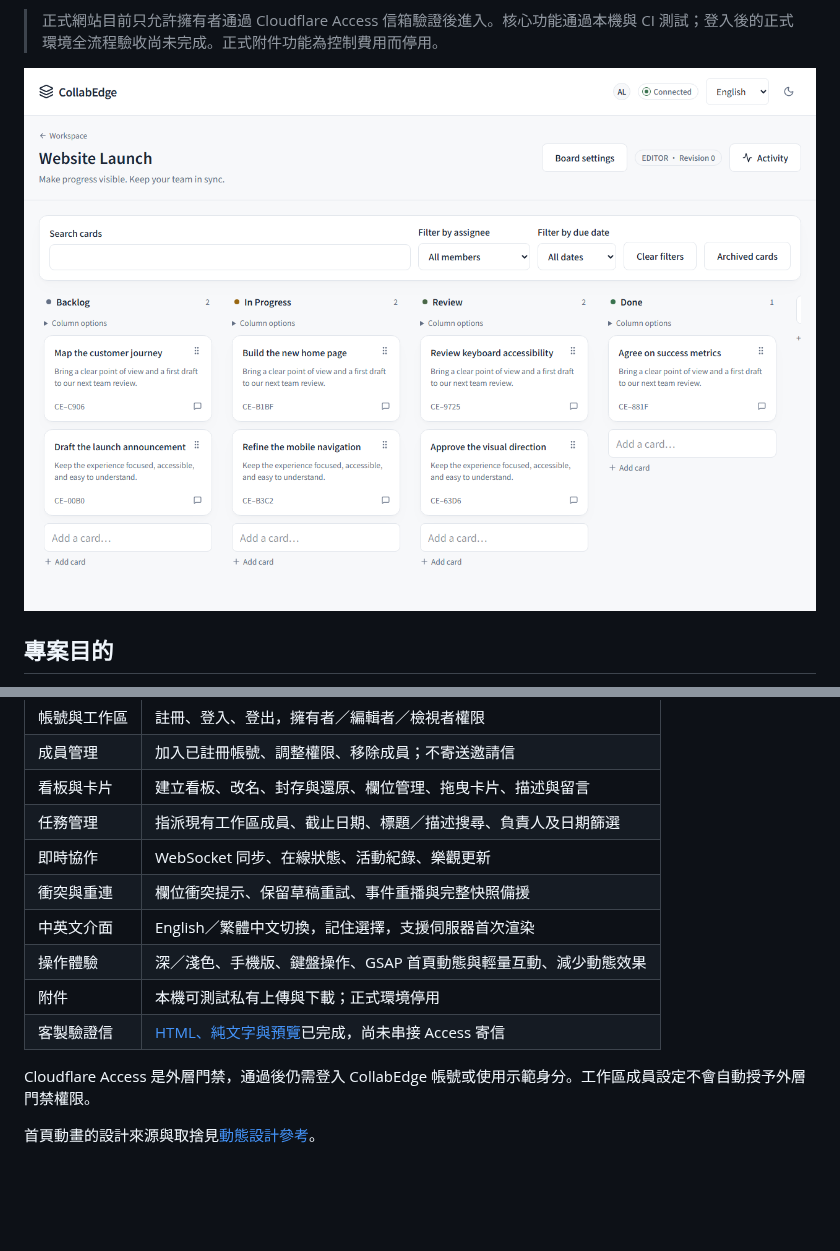
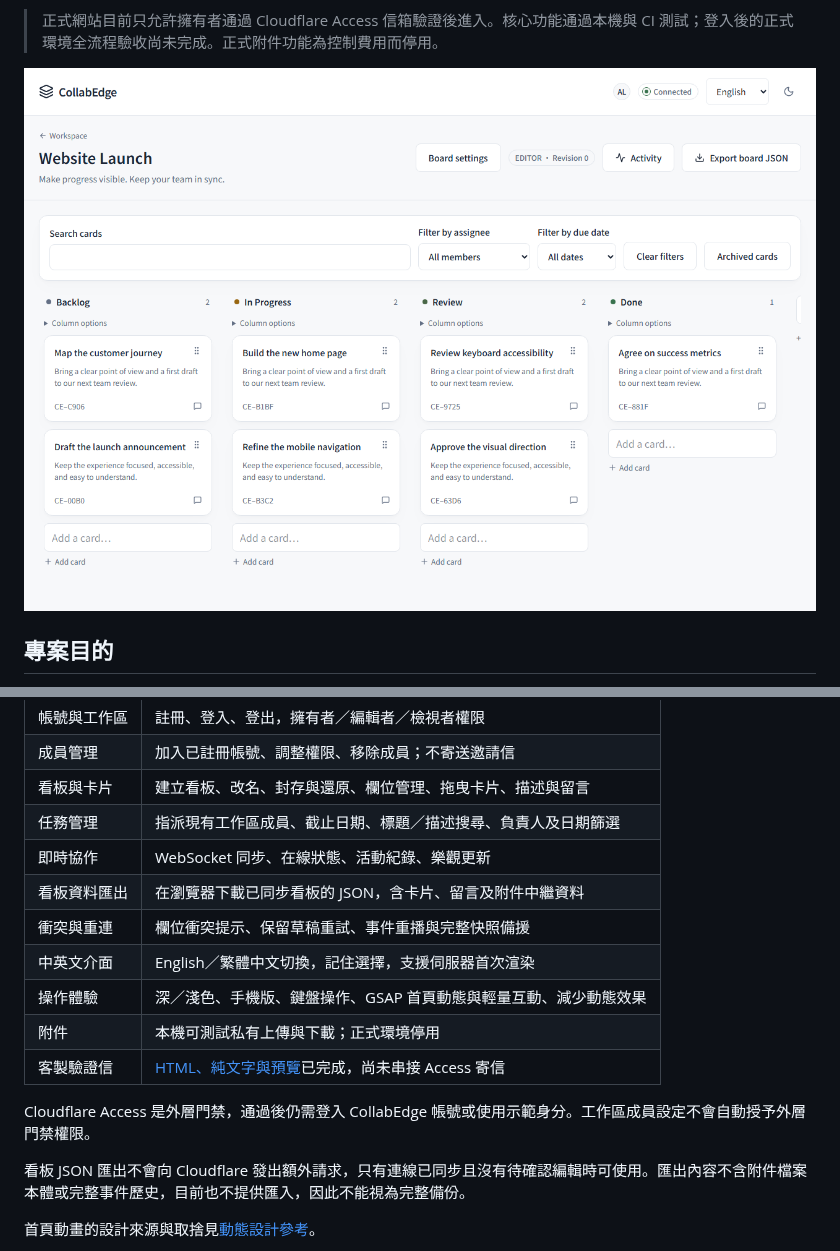
Before and after one commit to happyloa/collab-edge, a Markdown page: README.zh-TW.md, 2 parts joined by grey strips. GitHub-like rendering; pictures changed too: docs/screenshots/demo-board.png; blank space fills up the shorter version.

```diff
--- a/README.zh-TW.md
+++ b/README.zh-TW.md
@@ -27,6 +27,7 @@
 | 看板與卡片   | 建立看板、改名、封存與還原、欄位管理、拖曳卡片、描述與留言             |
 | 任務管理     | 指派現有工作區成員、截止日期、標題／描述搜尋、負責人及日期篩選         |
 | 即時協作     | WebSocket 同步、在線狀態、活動紀錄、樂觀更新                           |
+| 看板資料匯出 | 在瀏覽器下載已同步看板的 JSON，含卡片、留言及附件中繼資料              |
 | 衝突與重連   | 欄位衝突提示、保留草稿重試、事件重播與完整快照備援                     |
 | 中英文介面   | English／繁體中文切換，記住選擇，支援伺服器首次渲染                    |
 | 操作體驗     | 深／淺色、手機版、鍵盤操作、GSAP 首頁動態與輕量互動、減少動態效果      |
@@ -34,6 +35,8 @@
 | 客製驗證信   | [HTML、純文字與預覽](docs/email/README.md)已完成，尚未串接 Access 寄信 |
 
 Cloudflare Access 是外層門禁，通過後仍需登入 CollabEdge 帳號或使用示範身分。工作區成員設定不會自動授予外層門禁權限。
+
+看板 JSON 匯出不會向 Cloudflare 發出額外請求，只有連線已同步且沒有待確認編輯時可使用。匯出內容不含附件檔案本體或完整事件歷史，目前也不提供匯入，因此不能視為完整備份。
 
 首頁動畫的設計來源與取捨見[動態設計參考](docs/motion-references.md)。
 
```
Also changed, not shown: README.md (+1 -0 lines), docs/testing.md (+1 -1 lines), docs/screenshots/board-zh.png, docs/screenshots/board.png, docs/screenshots/mobile-dark.png.
